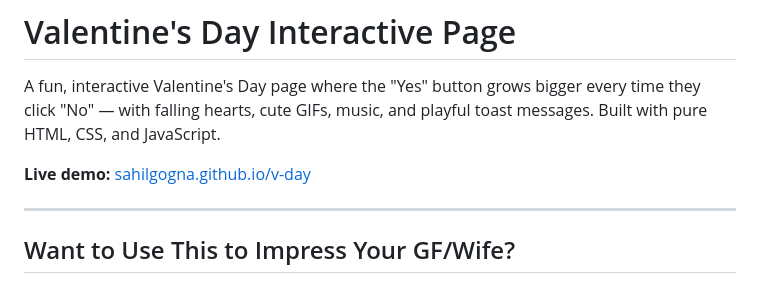
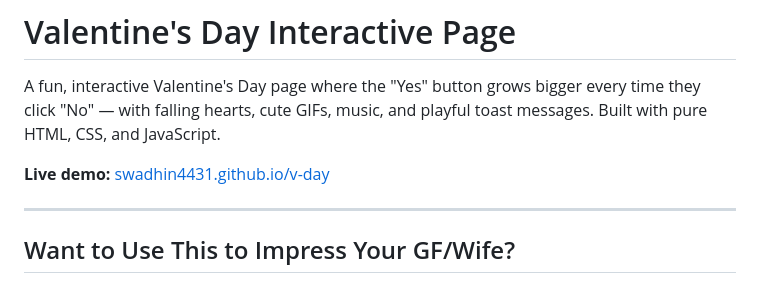
Before and after one commit to swadhin4431/will_you_be_my_valentine, a Markdown page: README.md, the part around the change. Rendered like a GitHub page.

```diff
--- a/README.md
+++ b/README.md
@@ -2,7 +2,7 @@
 
 A fun, interactive Valentine's Day page where the "Yes" button grows bigger every time they click "No" — with falling hearts, cute GIFs, music, and playful toast messages. Built with pure HTML, CSS, and JavaScript.
 
-**Live demo:** [sahilgogna.github.io/v-day](https://sahilgogna.github.io/v-day)
+**Live demo:** [swadhin4431.github.io/v-day](https://sahilgogna.github.io/v-day)
 
 
 ---
```
